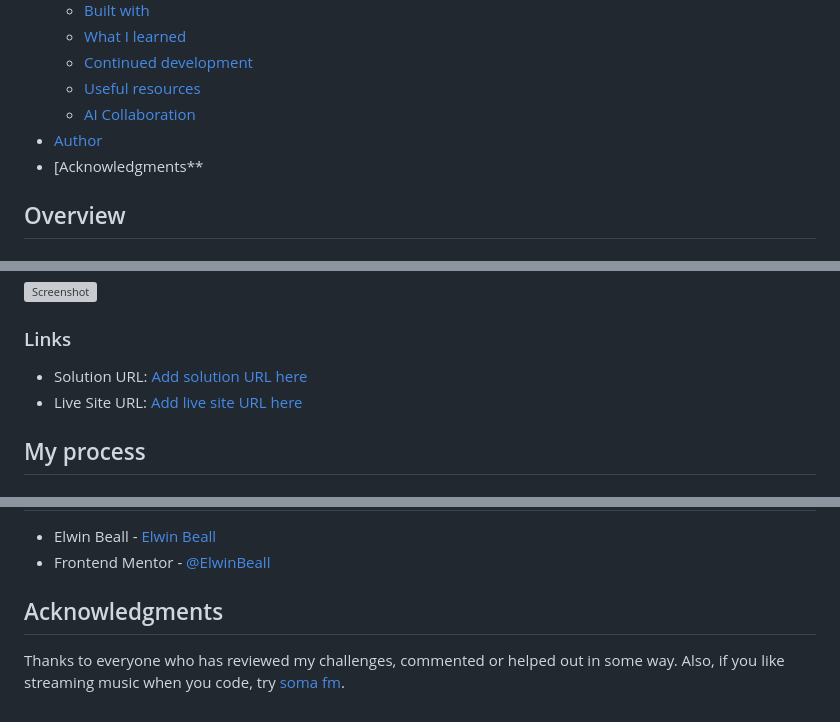
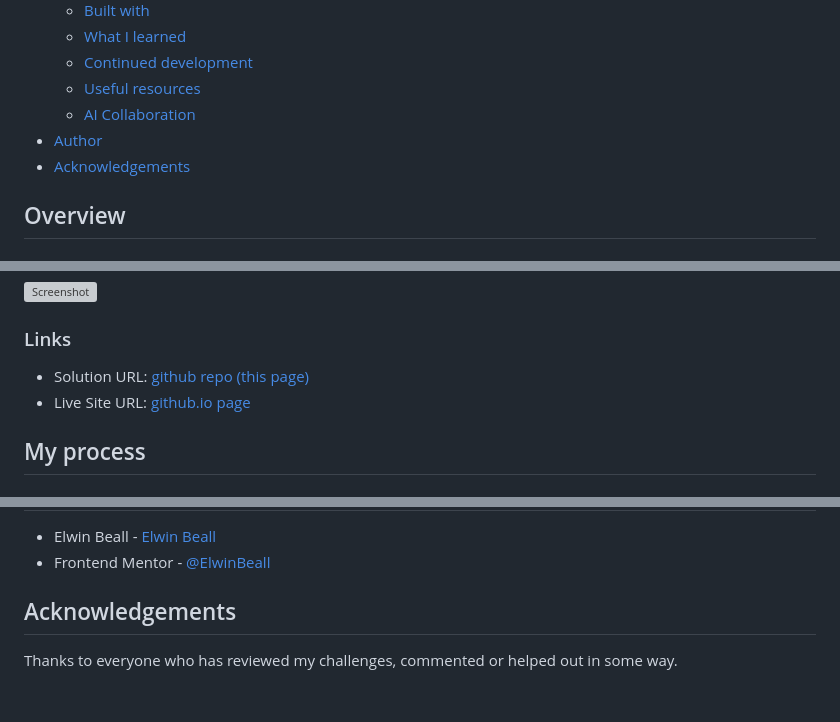
Before and after one commit to ElwinBeall/FEM_blog-preview-card, a Markdown page: README.md, 3 parts joined by grey strips. Drawn GitHub-style; grey boxes are pictures that could not be loaded.

```diff
--- a/README.md
+++ b/README.md
@@ -15,7 +15,7 @@ This is my solution to the [Blog preview card challenge on Frontend Mentor](http
   - [Useful resources](#useful-resources)
   - [AI Collaboration](#ai-collaboration)
 - [Author](#author)
-- [Acknowledgments**
+- [Acknowledgements](#acknowledgements)
 
 ## Overview
 
@@ -31,8 +31,8 @@ Users should be able to:
 
 ### Links
 
-- Solution URL: [Add solution URL here](https://your-solution-url.com)
-- Live Site URL: [Add live site URL here](https://your-live-site-url.com)
+- Solution URL: [github repo (this page)](https://github.com/ElwinBeall/FEM_blog-preview-card)
+- Live Site URL: [github.io page](https://elwinbeall.github.io/FEM_blog-preview-card/)
 
 ## My process
 
@@ -107,6 +107,6 @@ I haven't gotten very involved in using AI yet.  I've checked out Ollama and wri
 - Elwin Beall - [Elwin Beall](https://www.your-site.com)
 - Frontend Mentor - [@ElwinBeall](https://www.frontendmentor.io/profile/ElwinBeall)
 
-## Acknowledgments
+## Acknowledgements
 
-Thanks to everyone who has reviewed my challenges, commented or helped out in some way.  Also, if you like streaming music when you code, try [soma fm](https://somafm.com/listen/).
+Thanks to everyone who has reviewed my challenges, commented or helped out in some way.
```
